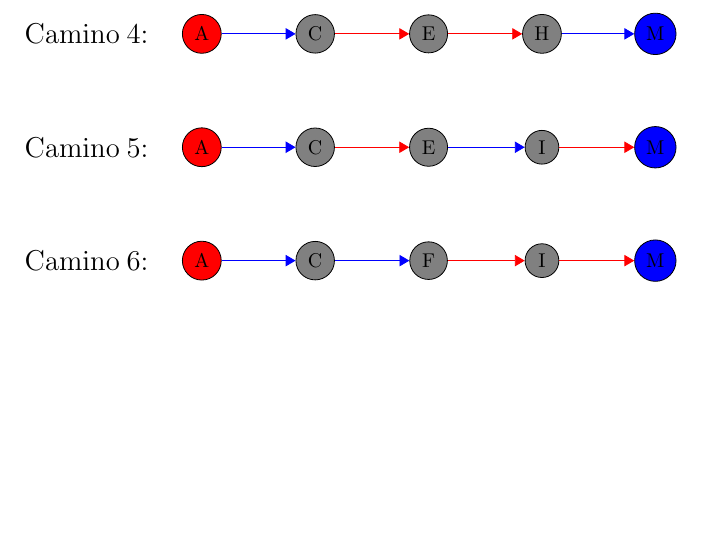
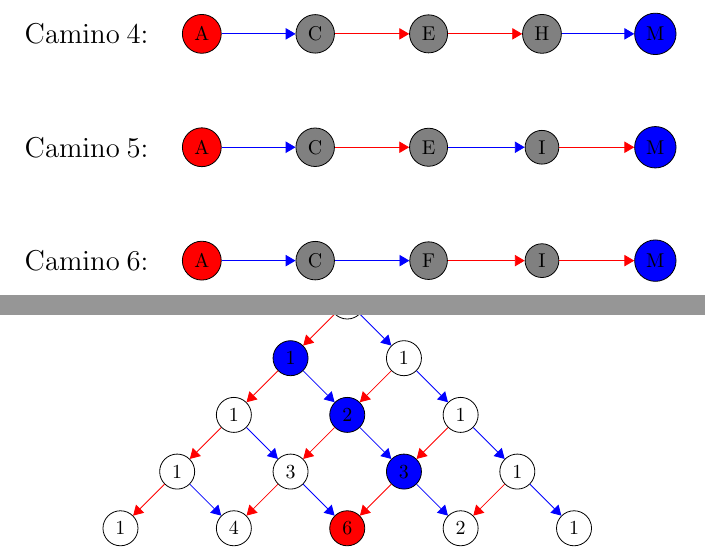
Before and after one commit to dcruzp/mundialDiscreta-I, a LaTeX paper (HBtos/article/articleHBots.tex): part of page 10 of 11 before the commit and two parts of pages 10 and 12 of 12 after it, the two joined at a grey line, cut so that both start at the same text, the shorter picture padded with empty space. Compiled offline with pdfLaTeX.

Commit message:
anadiendo otro dibujo a articleHBots.tex

```diff
--- a/HBtos/article/articleHBots.tex
+++ b/HBtos/article/articleHBots.tex
@@ -537,4 +537,58 @@
         \end{tikzpicture}
     \end{center}
 
+    \newpage
+
+    \begin{center}
+        \begin{tikzpicture}
+
+            % \draw [help lines] (0,0) grid (13,6);
+
+            \path   (5,4) node (a) [circle,draw,] {1}
+                    (4,3) node (b) [circle,draw,fill=blue] {1}
+                    (6,3) node (c) [circle,draw,] {1}
+                    (3,2) node (d) [circle,draw,] {1}
+                    (5,2) node (e) [circle,draw,fill=blue] {2}
+                    (7,2) node (f) [circle,draw,] {1}
+                    (2,1) node (g) [circle,draw,] {1}
+                    (4,1) node (h) [circle,draw,] {3}
+                    (6,1) node (i) [circle,draw,fill=blue] {3}
+                    (8,1) node (j) [circle,draw,] {1}
+                    (1,0) node (k) [circle,draw,] {1}
+                    (3,0) node (l) [circle,draw,] {4}
+                    (5,0) node (m) [circle,draw,fill=red] {6}
+                    (7,0) node (n) [circle,draw,] {2}
+                    (9,0) node (o) [circle,draw,] {1};
+
+            \draw[arrows = -{Triangle[open, angle=60:2mm,fill=red]},red]  (node cs: name =a ) -- (node cs:name =b);
+            \draw[arrows = -{Triangle[open, angle=60:2mm,fill=blue]},blue] (node cs: name =a ) -- (node cs:name =c);
+            \draw[arrows = -{Triangle[open, angle=60:2mm,fill=red]},red] (node cs: name =b ) -- (node cs:name =d);
+            \draw[arrows = -{Triangle[open, angle=60:2mm,fill=blue]},blue] (node cs: name =b ) -- (node cs:name =e);
+            \draw[arrows = -{Triangle[open, angle=60:2mm,fill=red]},red] (node cs: name =d ) -- (node cs:name =g);
+            \draw[arrows = -{Triangle[open, angle=60:2mm,fill=red]},red] (node cs: name =c ) -- (node cs:name =e);
+            \draw[arrows = -{Triangle[open, angle=60:2mm,fill=blue]},blue] (node cs: name =c ) -- (node cs:name =f);
+            \draw[arrows = -{Triangle[open, angle=60:2mm,fill=red]},red] (node cs: name =g ) -- (node cs:name =k);
+            \draw[arrows = -{Triangle[open, angle=60:2mm,fill=blue]},blue] (node cs: name =g ) -- (node cs:name =l);
+            \draw[arrows = -{Triangle[open, angle=60:2mm,fill=blue]},blue] (node cs: name =d ) -- (node cs:name =h);
+            \draw[arrows = -{Triangle[open, angle=60:2mm,fill=red]},red] (node cs: name =h ) -- (node cs:name =l);
+            \draw[arrows = -{Triangle[open, angle=60:2mm,fill=red]},red] (node cs: name =e ) -- (node cs:name =h);
+            \draw[arrows = -{Triangle[open, angle=60:2mm,fill=blue]},blue] (node cs: name =h ) -- (node cs:name =m);
+            \draw[arrows = -{Triangle[open, angle=60:2mm,fill=blue]},blue] (node cs: name =e ) -- (node cs:name =i);
+            \draw[arrows = -{Triangle[open, angle=60:2mm,fill=red]},red] (node cs: name =i ) -- (node cs:name =m);
+            \draw[arrows = -{Triangle[open, angle=60:2mm,fill=blue]},blue] (node cs: name =i ) -- (node cs:name =n);
+            \draw[arrows = -{Triangle[open, angle=60:2mm,fill=red]},red] (node cs: name =f ) -- (node cs:name =i);
+            \draw[arrows = -{Triangle[open, angle=60:2mm,fill=blue]},blue] (node cs: name =f ) -- (node cs:name =j);
+            \draw[arrows = -{Triangle[open, angle=60:2mm,fill=red]},red] (node cs: name =j ) -- (node cs:name =n);
+            \draw[arrows = -{Triangle[open, angle=60:2mm,fill=blue]},blue] (node cs: name =j ) -- (node cs:name =o);
+
+
+
+
+
+
+
+        \end{tikzpicture}
+    \end{center}
+
+
 \end{document}
```
